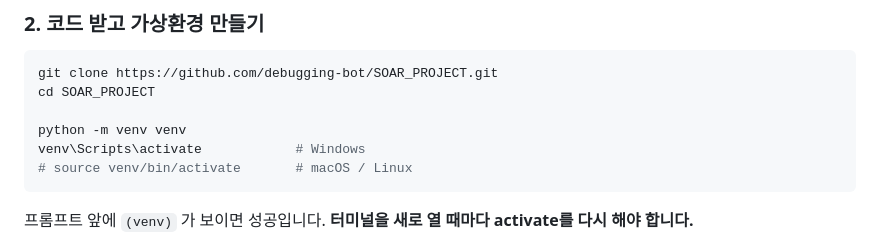
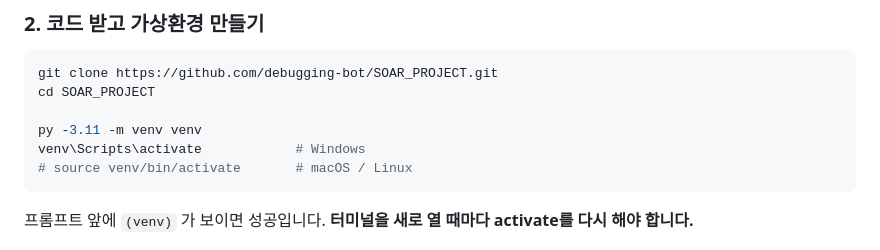
Before and after one commit to debugging-bot/SOAR_PROJECT, a Markdown page: README.md, the part around the change. GitHub-like rendering.

````diff
--- a/README.md
+++ b/README.md
@@ -17,7 +17,7 @@
 git clone https://github.com/debugging-bot/SOAR_PROJECT.git
 cd SOAR_PROJECT
 
-python -m venv venv
+py -3.11 -m venv venv
 venv\Scripts\activate            # Windows
 # source venv/bin/activate       # macOS / Linux
 ```
````
